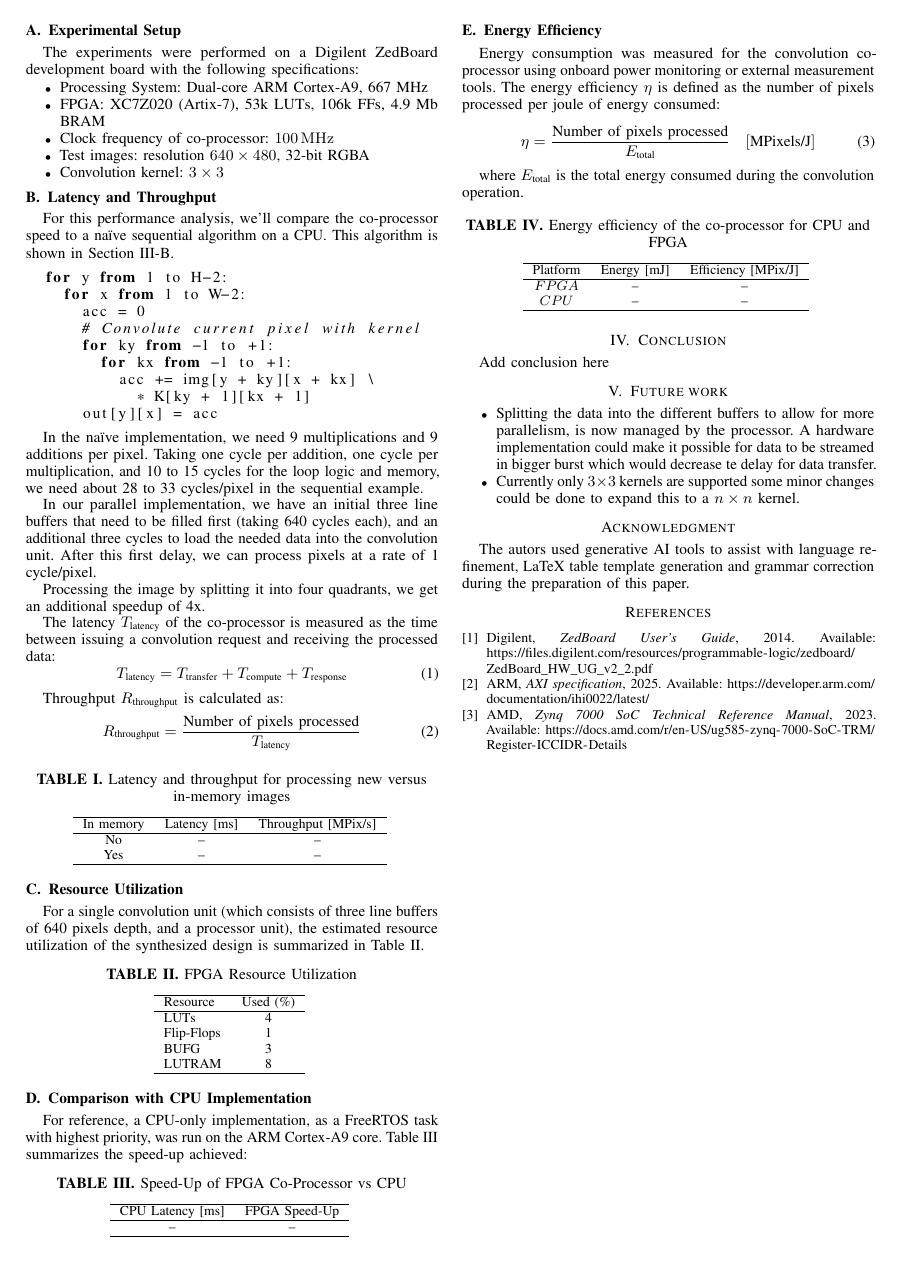
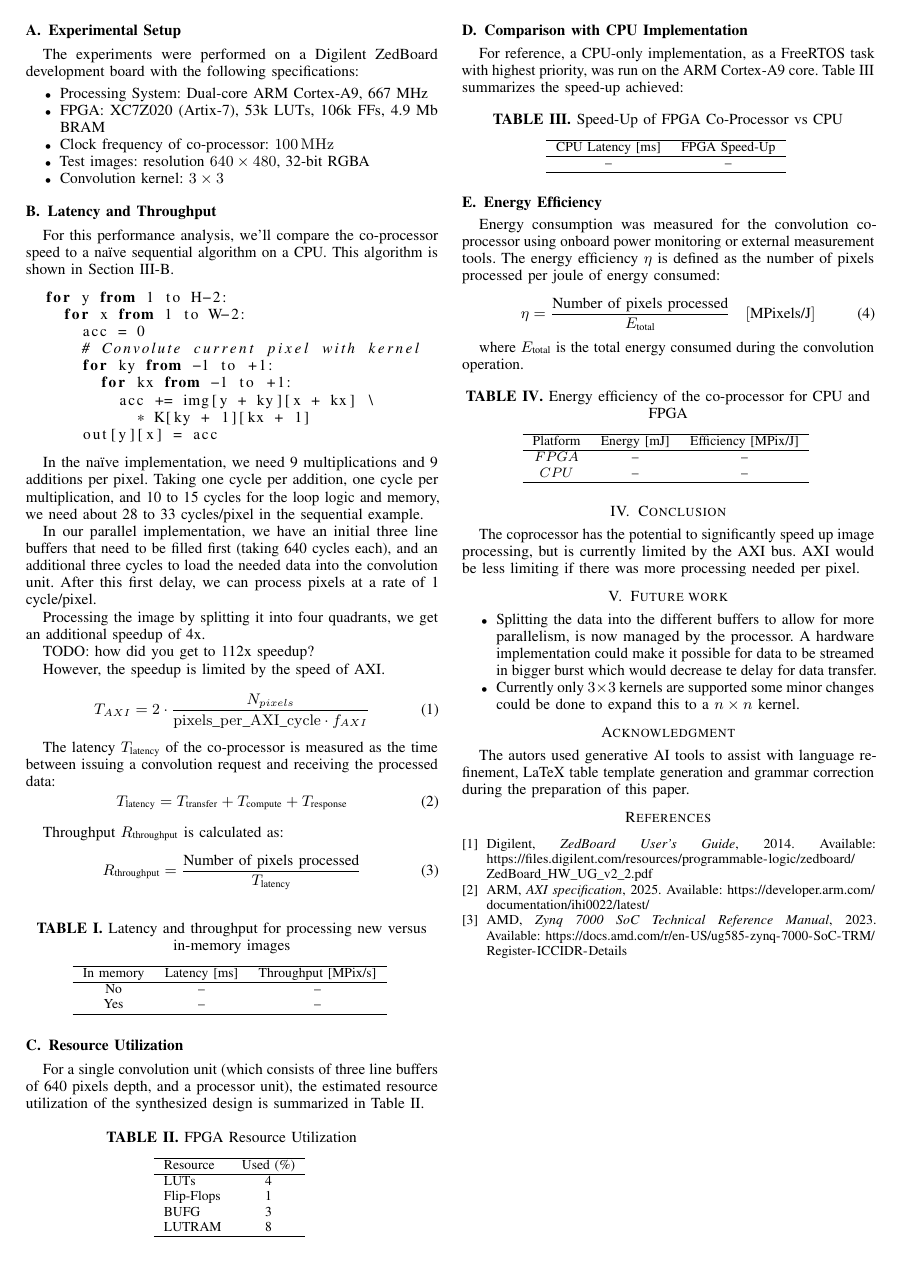
Before and after one commit to JoeyDeSmet/Co_Proc_Paper, a LaTeX paper (paper.tex, which reads chapters/conclusion.tex, chapters/performance_analysis.tex): page 2 of 2. Compiled offline with pdfLaTeX.

Commit message:
Small changes to conclusion and performance analysis

```diff
--- a/chapters/conclusion.tex
+++ b/chapters/conclusion.tex
@@ -1,2 +1,3 @@
 \section{Conclusion}
-Add conclusion here
+
+The coprocessor has the potential to significantly speed up image processing, but is currently limited by the AXI bus. AXI would be less limiting if there was more processing needed per pixel.
--- a/chapters/performance_analysis.tex
+++ b/chapters/performance_analysis.tex
@@ -34,6 +34,14 @@ In the naïve implementation, we need 9 multiplications and 9 additions per pixe
 In our parallel implementation, we have an initial three line buffers that need to be filled first (taking 640 cycles each), and an additional three cycles to load the needed data into the convolution unit. After this first delay, we can process pixels at a rate of 1 cycle/pixel.
 
 Processing the image by splitting it into four quadrants, we get an additional speedup of 4x. % Or 400\%? But just saying "400\%" is ambiguous: is it x*400% or x+400%*x?
+
+TODO: how did you get to 112x speedup?
+
+However, the speedup is limited by the speed of AXI.
+
+\begin{equation}
+  T_{AXI} = 2 \cdot \frac{N_{pixels}}{\mathrm{pixels\_per\_AXI\_cycle} \cdot f_{AXI}}
+\end{equation}
 
 The latency $T_\text{latency}$ of the co-processor is measured as the time between issuing a convolution request and receiving the processed data:
 \begin{equation}
```
Also changed, not shown: paper.pdf, 3 other files.
